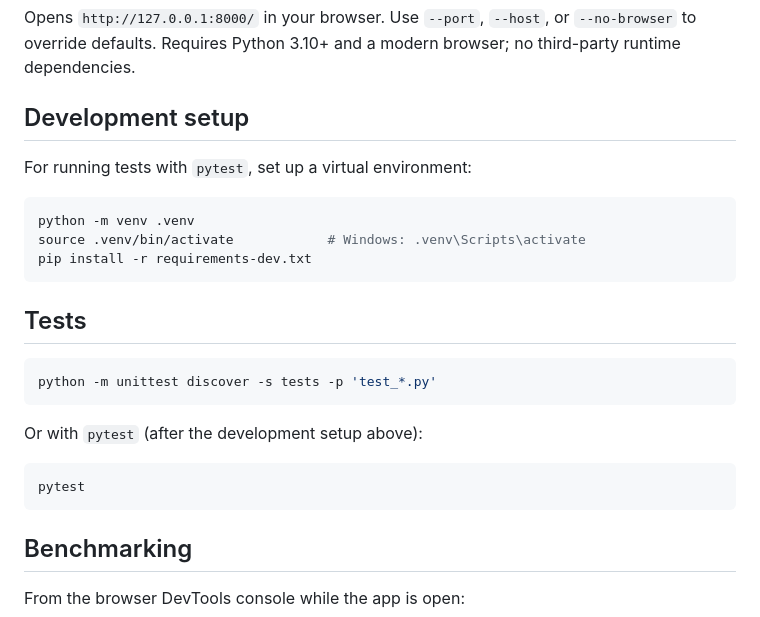
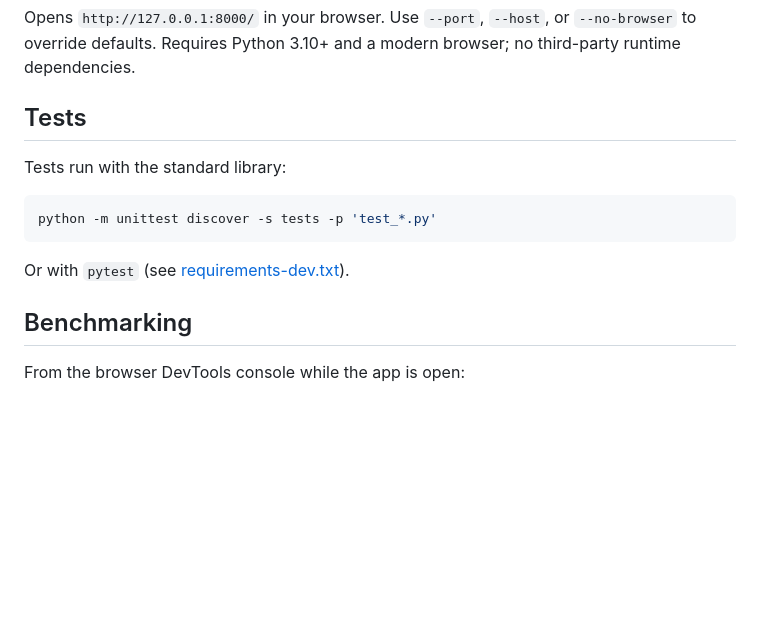
Before and after one commit to jtompuri/mandelbrot-infinite-zoom, a Markdown page: README.md, the part around the change. Rendered like a GitHub page; blank space fills up the shorter version.

Commit message:
Drop venv setup from README; keep tests section minimal

````diff
--- a/README.md
+++ b/README.md
@@ -48,27 +48,15 @@ Opens `http://127.0.0.1:8000/` in your browser. Use `--port`, `--host`, or
 `--no-browser` to override defaults. Requires Python 3.10+ and a modern
 browser; no third-party runtime dependencies.
 
-## Development setup
+## Tests
 
-For running tests with `pytest`, set up a virtual environment:
-
-```bash
-python -m venv .venv
-source .venv/bin/activate            # Windows: .venv\Scripts\activate
-pip install -r requirements-dev.txt
-```
-
-## Tests
+Tests run with the standard library:
 
 ```bash
 python -m unittest discover -s tests -p 'test_*.py'
 ```
 
-Or with `pytest` (after the development setup above):
-
-```bash
-pytest
-```
+Or with `pytest` (see [requirements-dev.txt](requirements-dev.txt)).
 
 ## Benchmarking
 
````
